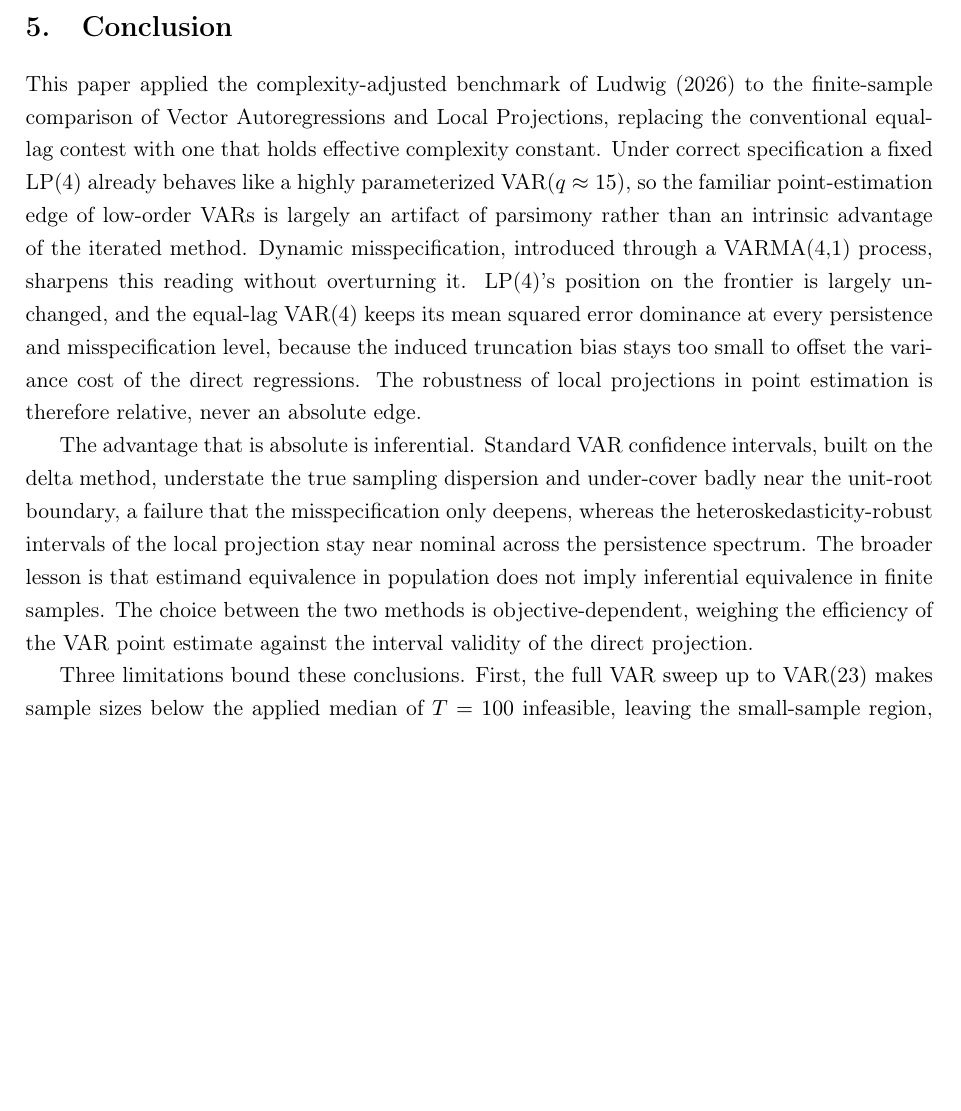
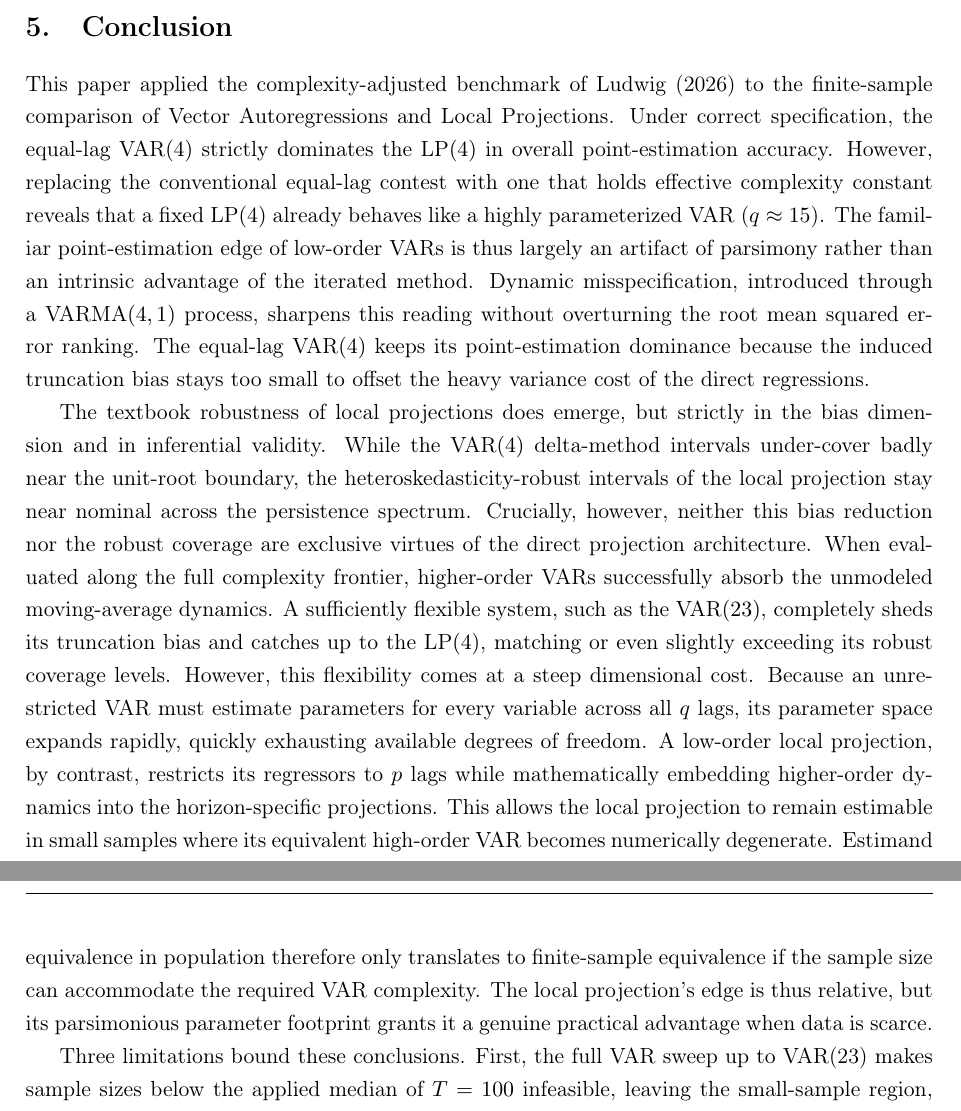
Before and after one commit to Aaron030/Monte_Carlo-LP_vs_VAR, a LaTeX paper (Documents/main_ext_1.tex, which reads Documents/chap/chap_6A.tex, Documents/settings/packages.tex): part of page 28 of 33 before the commit and two parts of pages 30 and 31 of 35 after it, the two joined at a grey line, cut so that both start at the same text, the shorter picture padded with empty space. Compiled offline with pdfLaTeX.

Commit message:
one last push
6b war nur copy paste

```diff
--- a/Documents/chap/chap_6A.tex
+++ b/Documents/chap/chap_6A.tex
@@ -1,25 +1,9 @@
 % Patricks conclusion
 \section{Conclusion}
 
-This paper applied the complexity-adjusted benchmark of \textcite{ludwig2026local} to the
-finite-sample comparison of Vector Autoregressions and Local Projections, replacing the
-conventional equal-lag contest with one that holds effective complexity constant. Under correct
-specification a fixed LP(4) already behaves like a highly parameterized VAR($q \approx 15$), so
-the familiar point-estimation edge of low-order VARs is largely an artifact of parsimony rather
-than an intrinsic advantage of the iterated method. Dynamic misspecification, introduced through
-a VARMA(4,1) process, sharpens this reading without overturning it. LP(4)'s position on the
-frontier is largely unchanged, and the equal-lag VAR(4) keeps its mean squared error dominance
-at every persistence and misspecification level, because the induced truncation bias stays too
-small to offset the variance cost of the direct regressions. The robustness of local projections
-in point estimation is therefore relative, never an absolute edge.
+This paper applied the complexity-adjusted benchmark of \textcite{ludwig2026local} to the finite-sample comparison of Vector Autoregressions and Local Projections. Under correct specification, the equal-lag $\text{VAR}(4)$ strictly dominates the $\text{LP}(4)$ in overall point-estimation accuracy. However, replacing the conventional equal-lag contest with one that holds effective complexity constant reveals that a fixed $\text{LP}(4)$ already behaves like a highly parameterized VAR ($q \approx 15$). The familiar point-estimation edge of low-order VARs is thus largely an artifact of parsimony rather than an intrinsic advantage of the iterated method. Dynamic misspecification, introduced through a $\text{VARMA}(4,1)$ process, sharpens this reading without overturning the root mean squared error ranking. The equal-lag $\text{VAR}(4)$ keeps its point-estimation dominance because the induced truncation bias stays too small to offset the heavy variance cost of the direct regressions.
 
-The advantage that is absolute is inferential. Standard VAR confidence intervals, built on the
-delta method, understate the true sampling dispersion and under-cover badly near the unit-root
-boundary, a failure that the misspecification only deepens, whereas the heteroskedasticity-robust
-intervals of the local projection stay near nominal across the persistence spectrum. The broader
-lesson is that estimand equivalence in population does not imply inferential equivalence in finite
-samples. The choice between the two methods is objective-dependent, weighing the efficiency of the
-VAR point estimate against the interval validity of the direct projection.
+The textbook robustness of local projections does emerge, but strictly in the bias dimension and in inferential validity. While the $\text{VAR}(4)$ delta-method intervals under-cover badly near the unit-root boundary, the heteroskedasticity-robust intervals of the local projection stay near nominal across the persistence spectrum. Crucially, however, neither this bias reduction nor the robust coverage are exclusive virtues of the direct projection architecture. When evaluated along the full complexity frontier, higher-order VARs successfully absorb the unmodeled moving-average dynamics. A sufficiently flexible system, such as the $\text{VAR}(23)$, completely sheds its truncation bias and catches up to the $\text{LP}(4)$, matching or even slightly exceeding its robust coverage levels. However, this flexibility comes at a steep dimensional cost. Because an unrestricted VAR must estimate parameters for every variable across all $q$ lags, its parameter space expands rapidly, quickly exhausting available degrees of freedom. A low-order local projection, by contrast, restricts its regressors to $p$ lags while mathematically embedding higher-order dynamics into the horizon-specific projections. This allows the local projection to remain estimable in small samples where its equivalent high-order VAR becomes numerically degenerate. Estimand equivalence in population therefore only translates to finite-sample equivalence if the sample size can accommodate the required VAR complexity. The local projection's edge is thus relative, but its parsimonious parameter footprint grants it a genuine practical advantage when data is scarce.
 
 Three limitations bound these conclusions. First, the full VAR sweep up to VAR(23) makes sample
 sizes below the applied median of $T = 100$ infeasible, leaving the small-sample region, where the
--- a/Documents/settings/packages.tex
+++ b/Documents/settings/packages.tex
@@ -7,7 +7,7 @@
 \usepackage[utf8]{inputenc}         % UTF-8 Eingabe
 
 % Seitenlayout
-\usepackage[a4paper, left=2.5cm, right=2.5cm, top=1.5cm, bottom=1.5cm]{geometry}
+\usepackage[a4paper, left=2.5cm, right=2.5cm, top=2.5cm, bottom=2.5cm]{geometry}
 
 % Kopf- und Fußzeile
 \usepackage{fancyhdr}
@@ -16,7 +16,7 @@
 \fancyfoot[C]{\thepage}
 
 % Linien für die Kopfzeile deaktivieren
-\renewcommand{\headrulewidth}{0 pt}
+%\renewcommand{\headrulewidth}{0 pt}
 %%%%%%%%%% Wegen Format bashing we need to stick to one-side
 %\setlength{\headheight}{35pt}
 %\fancyhead[L]{%
```
Also changed, not shown: Documents/chap/chap_3.tex (+0 -1 lines), Documents/chap/chap_6B.tex (+2 -15 lines).
